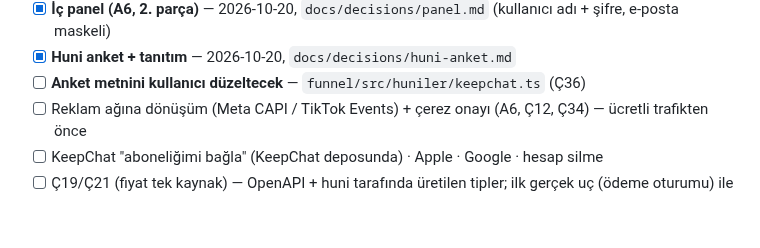
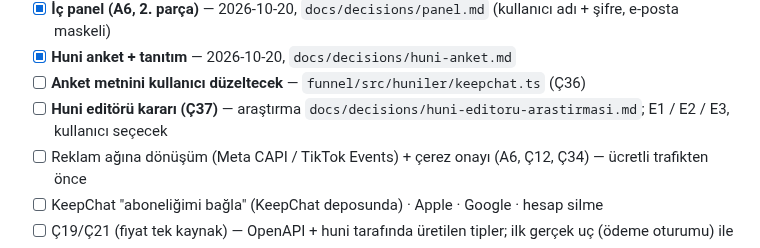
Before and after one commit to yakupcinar/myweb2wave, a Markdown page: PLAN.md, the part around the change. Drawn GitHub-style; blank space fills up the shorter version.

```diff
--- a/PLAN.md
+++ b/PLAN.md
@@ -41,6 +41,7 @@
 - [x] **İç panel (A6, 2. parça)** — 2026-10-20, `docs/decisions/panel.md` (kullanıcı adı + şifre, e-posta maskeli)
 - [x] **Huni anket + tanıtım** — 2026-10-20, `docs/decisions/huni-anket.md`
 - [ ] **Anket metnini kullanıcı düzeltecek** — `funnel/src/huniler/keepchat.ts` (Ç36)
+- [ ] **Huni editörü kararı (Ç37)** — araştırma `docs/decisions/huni-editoru-arastirmasi.md`; E1 / E2 / E3, kullanıcı seçecek
 - [ ] Reklam ağına dönüşüm (Meta CAPI / TikTok Events) + çerez onayı (A6, Ç12, Ç34) — ücretli trafikten önce
 - [ ] KeepChat "aboneliğimi bağla" (KeepChat deposunda) · Apple · Google · hesap silme
 - [ ] Ç19/Ç21 (fiyat tek kaynak) — OpenAPI + huni tarafında üretilen tipler; ilk gerçek uç (ödeme oturumu) ile
```
Also changed, not shown: docs/decisions/acik-uclar.md (+1 -0 lines), docs/decisions/huni-editoru-arastirmasi.md (added, +117 -0 lines).
